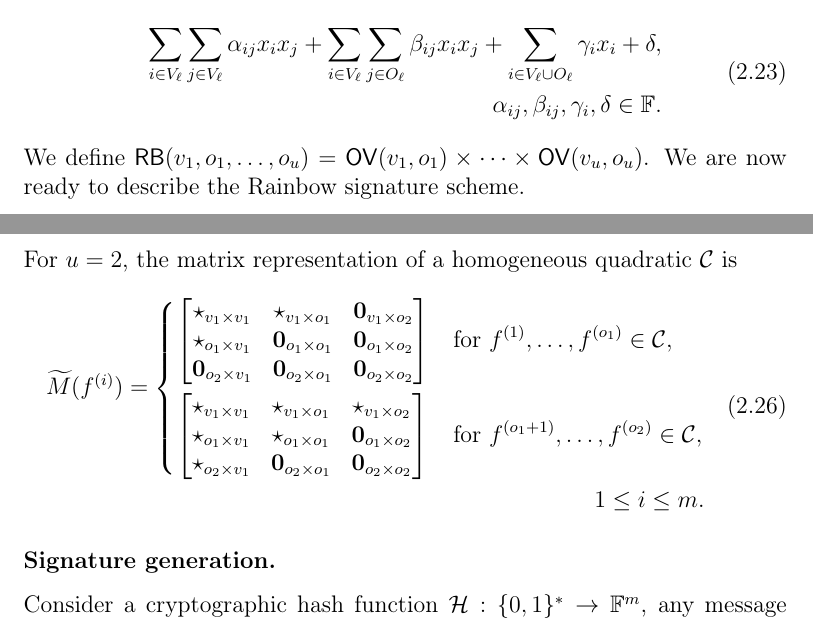
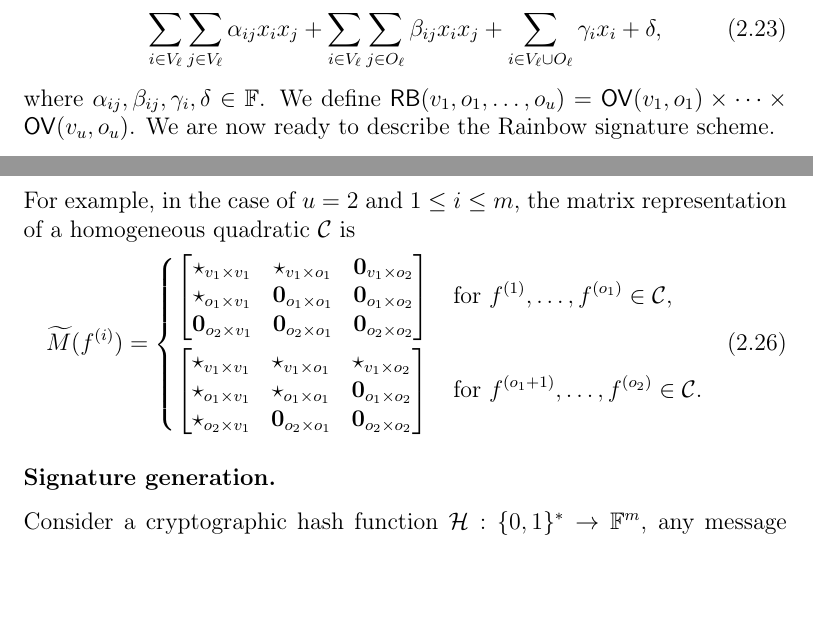
Before and after one commit to zambonin/msc, a LaTeX thesis (main.tex): two parts of pages 25 and 26 of 58, joined at a grey line, cut so that both start at the same text, the shorter picture padded with empty space. Compiled offline with pdfLaTeX.

Commit message:
overleaf_to_git: update main.tex from r11839 to r11872

```diff
--- a/main.tex
+++ b/main.tex
@@ -609,16 +609,13 @@ and obtain a reduction in the private key size of a factor $\frac{n^{2}}{v o}$.
 
 The Rainbow signature scheme, originally defined in~\cite{Ding:200506}, is a generalized version of UOV that reduces the length of keys and signatures. This is achieved due to the combination of several smaller ``oil and vinegar'' layers, that are combined to create a ``rainbow''.
 
-Consider a finite field $\mathbb{F}$ and $u, n \in \mathbb{N}$ where $u \leq n$. Choose a sequence of integers $v_{1}, \dots, v_{u}$ such that $0 = v_{0} < v_{1} < \cdots < v_{u} < v_{u + 1} = n$. Take the usual set $V = \{1, \dots, n\}$ and, for the range $1 \leq l \leq u$, define vinegar variables as $V_{\ell} = \{1, \dots, v_{\ell}\}$ and oil variables as $O_{\ell} = \{v_{\ell} + 1, \dots, v_{\ell + 1}\}$. We note that $V_{1} \subset \dots \subset V_{u + 1} = V$ and $O_{\ell} = V_{\ell + 1} - V_{\ell}$. Let $o_{\ell} = |O_{\ell}|$ and $m = n - v_{1}$. Now, we define $u$ vector spaces spanned by quadratic Oil--Vinegar polynomials of the form $\mathsf{OV}(v_{\ell}, o_{\ell})$, that is,
+Consider a finite field $\mathbb{F}$ and $u, n \in \mathbb{N}$ where $u \leq n$. Choose a sequence of integers $v_{1}, \dots, v_{u}$ such that $0 = v_{0} < v_{1} < \cdots < v_{u} < v_{u + 1} = n$. Take the usual set $V = \{1, \dots, n\}$ and, for the range $1 \leq l \leq u$, define vinegar variables as $V_{\ell} = \{1, \dots, v_{\ell}\}$ and oil variables as $O_{\ell} = \{v_{\ell} + 1, \dots, v_{\ell + 1}\}$. We note that $V_{1} \subset \dots \subset V_{u + 1} = V$ and $O_{\ell} = V_{\ell + 1} \setminus V_{\ell}$. Let $o_{\ell} = |O_{\ell}|$ and $m = n - v_{1}$. Now, we define $u$ vector spaces spanned by quadratic Oil--Vinegar polynomials of the form $\mathsf{OV}(v_{\ell}, o_{\ell})$, that is,
 \begin{align}\label{eq:oil-vinegar-space}
-  \begin{split}
   \sum_{i \in V_{\ell}} \sum_{j \in V_{\ell}} \alpha_{ij} x_{i} x_{j}
     + \sum_{i \in V_{\ell}} \sum_{j \in O_{\ell}} \beta_{ij} x_{i} x_{j}
-      + \sum_{i \in V_{\ell} \cup O_{\ell}} \gamma_{i} x_{i} + \delta, \\
-      \alpha_{ij}, \beta_{ij}, \gamma_{i}, \delta \in \mathbb{F}.
-  \end{split}
+    + \sum_{i \in V_{\ell} \cup O_{\ell}} \gamma_{i} x_{i} + \delta,
 \end{align}
-We define $\mathsf{RB}(v_{1}, o_{1}, \dots, o_{u}) = \mathsf{OV}(v_{1}, o_{1}) \times \cdots \times \mathsf{OV}(v_{u}, o_{u})$. We are now ready to describe the Rainbow signature scheme.
+where $\alpha_{ij}, \beta_{ij}, \gamma_{i}, \delta \in \mathbb{F}$. We define $\mathsf{RB}(v_{1}, o_{1}, \dots, o_{u}) = \mathsf{OV}(v_{1}, o_{1}) \times \cdots \times \mathsf{OV}(v_{u}, o_{u})$. We are now ready to describe the Rainbow signature scheme.
 
 \subsubsection{Key generation.}
 
@@ -632,9 +629,8 @@ For the central map $\mathcal{C}$, the random choice is equivalent to randomly c
 \begin{align}\label{eq:pk-rainbow}
   \mathsf{pk} &= \mathcal{P} \in \mathsf{MQ}(n, m).
 \end{align}
-For $u = 2$, the matrix representation of a homogeneous quadratic $\mathcal{C}$ is
+For example, in the case of $u = 2$ and $1 \leq i \leq m$, the matrix representation of a homogeneous quadratic $\mathcal{C}$ is
 \begin{align}
-  \begin{split}
   \widetilde{M}(f^{(i)}) =
   \begin{dcases}
     \begin{bmatrix}
@@ -646,10 +642,8 @@ For $u = 2$, the matrix representation of a homogeneous quadratic $\mathcal{C}$
       \star_{v_{1} \times v_{1}}      & \star_{v_{1} \times o_{1}}      & \star_{v_{1} \times o_{2}} \\
       \star_{o_{1} \times v_{1}}      & \star_{o_{1} \times o_{1}}      & \mathbf{0}_{o_{1} \times o_{2}} \\
       \star_{o_{2} \times v_{1}}      & \mathbf{0}_{o_{2} \times o_{1}} & \mathbf{0}_{o_{2} \times o_{2}} \\
-      \end{bmatrix} & \text{for } f^{(o_{1} + 1)}, \dots, f^{(o_{2})} \in \mathcal{C},
-    \end{dcases} \\
-    1 \leq i \leq m.
-  \end{split}
+    \end{bmatrix} & \text{for } f^{(o_{1} + 1)}, \dots, f^{(o_{2})} \in \mathcal{C}.
+  \end{dcases}
 \end{align}
 
 \subsubsection{Signature generation.}
```
Also changed, not shown: main.tex (2 more changed lines). Lines whose indentation alone changed are shown as unchanged.
